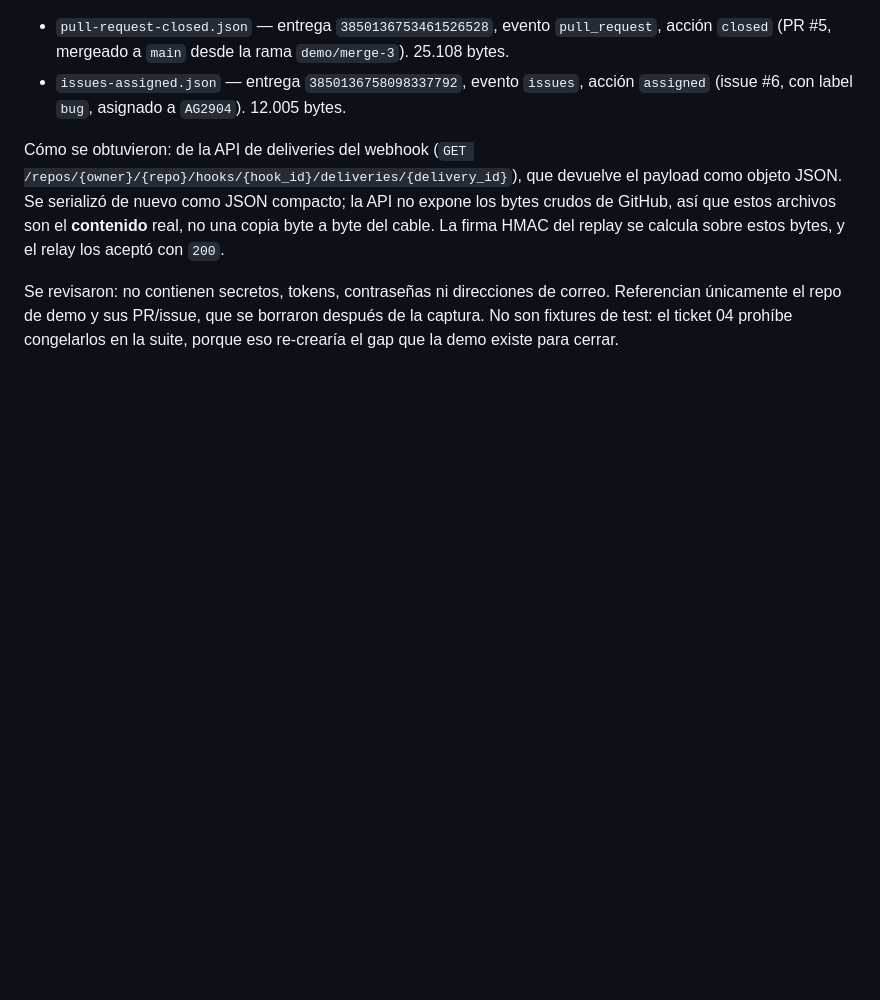
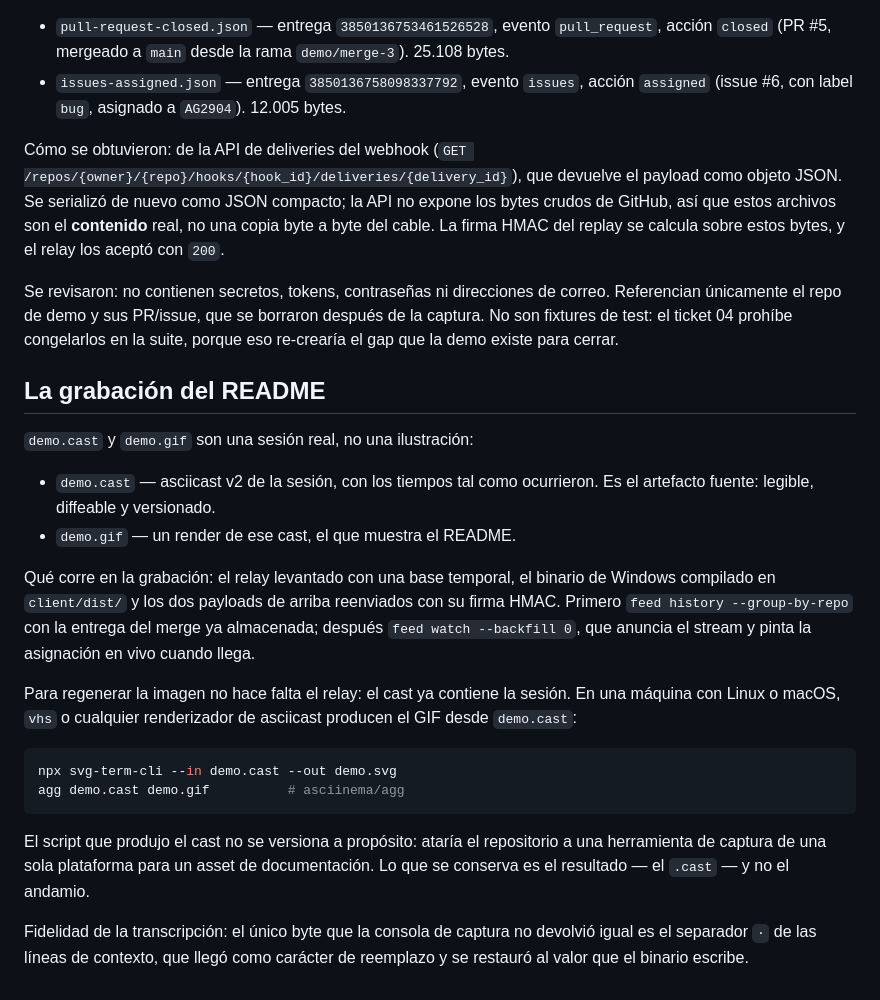
Before and after one commit to AG2904/github-activity-feed, a Markdown page: docs/demo/README.md, the part around the change. GitHub-like rendering; blank space fills up the shorter version.

````diff
--- a/docs/demo/README.md
+++ b/docs/demo/README.md
@@ -23,3 +23,34 @@ Se revisaron: no contienen secretos, tokens, contraseñas ni direcciones de corr
 Referencian únicamente el repo de demo y sus PR/issue, que se borraron después de la
 captura. No son fixtures de test: el ticket 04 prohíbe congelarlos en la suite, porque
 eso re-crearía el gap que la demo existe para cerrar.
+
+## La grabación del README
+
+`demo.cast` y `demo.gif` son una sesión real, no una ilustración:
+
+- `demo.cast` — asciicast v2 de la sesión, con los tiempos tal como ocurrieron. Es
+  el artefacto fuente: legible, diffeable y versionado.
+- `demo.gif` — un render de ese cast, el que muestra el README.
+
+Qué corre en la grabación: el relay levantado con una base temporal, el binario de
+Windows compilado en `client/dist/` y los dos payloads de arriba reenviados con su
+firma HMAC. Primero `feed history --group-by-repo` con la entrega del merge ya
+almacenada; después `feed watch --backfill 0`, que anuncia el stream y pinta la
+asignación en vivo cuando llega.
+
+Para regenerar la imagen no hace falta el relay: el cast ya contiene la sesión. En
+una máquina con Linux o macOS, `vhs` o cualquier renderizador de asciicast producen
+el GIF desde `demo.cast`:
+
+```bash
+npx svg-term-cli --in demo.cast --out demo.svg
+agg demo.cast demo.gif          # asciinema/agg
+```
+
+El script que produjo el cast no se versiona a propósito: ataría el repositorio a
+una herramienta de captura de una sola plataforma para un asset de documentación.
+Lo que se conserva es el resultado — el `.cast` — y no el andamio.
+
+Fidelidad de la transcripción: el único byte que la consola de captura no devolvió
+igual es el separador `·` de las líneas de contexto, que llegó como carácter de
+reemplazo y se restauró al valor que el binario escribe.
````
Also changed, not shown: CONTRIBUTING.md (added, +54 -0 lines), README.md (+12 -0 lines), docs/demo/demo.gif (added), 4 other files.
